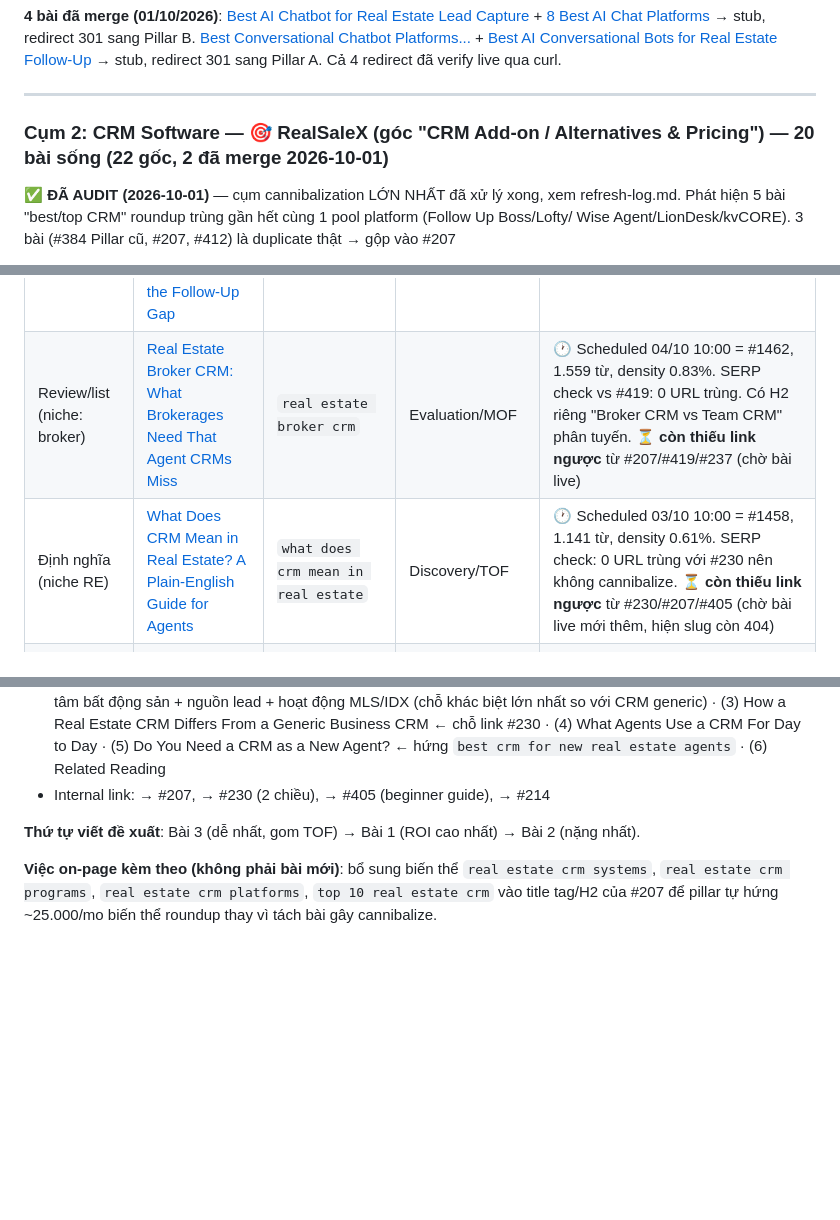
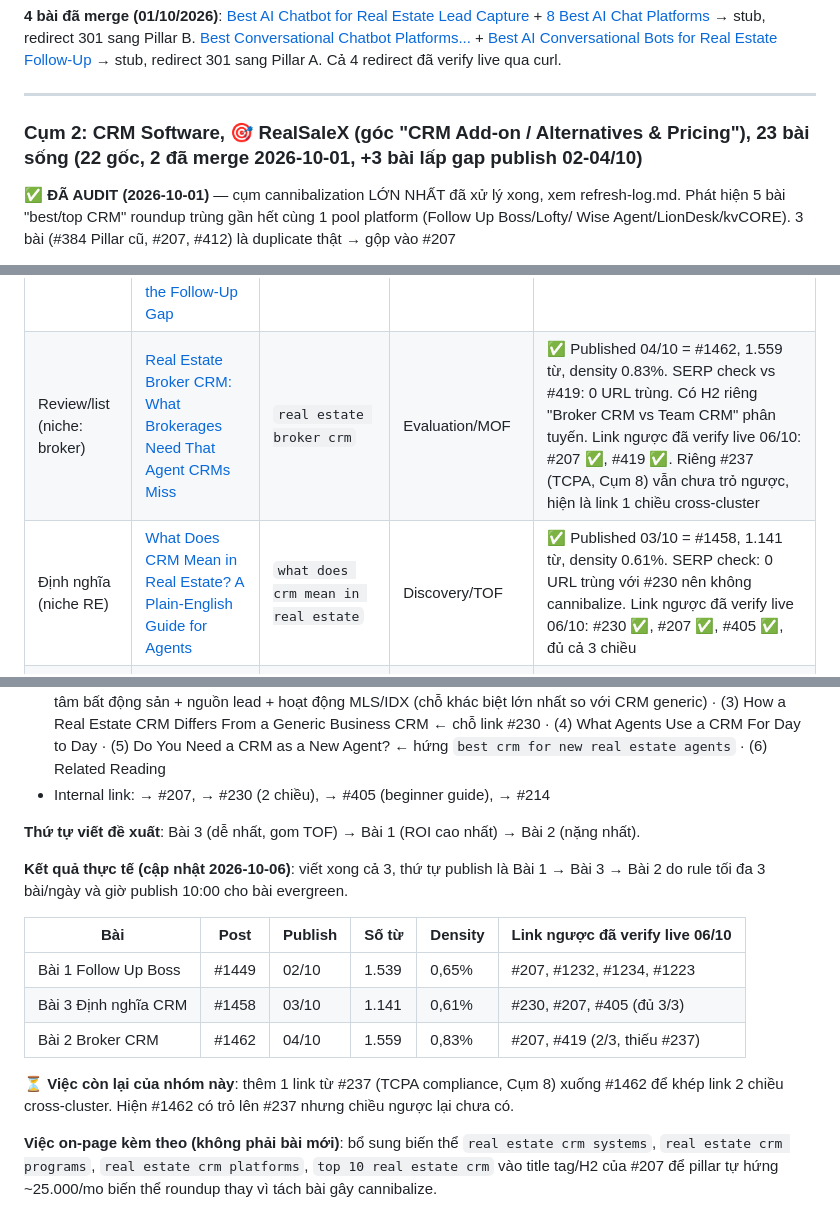
Before and after one commit to infinaqnhat/Web-Infina-AI, a Markdown page: wordpress-mcp/content-plan.md, 3 parts joined by grey strips. GitHub-like rendering; blank space fills up the shorter version.

```diff
--- a/wordpress-mcp/content-plan.md
+++ b/wordpress-mcp/content-plan.md
@@ -122,7 +122,7 @@ hiện tại, không thêm bài.
 
 ---
 
-### Cụm 2: CRM Software — 🎯 RealSaleX (góc "CRM Add-on / Alternatives & Pricing") — 20 bài sống (22 gốc, 2 đã merge 2026-10-01)
+### Cụm 2: CRM Software, 🎯 RealSaleX (góc "CRM Add-on / Alternatives & Pricing"), 23 bài sống (22 gốc, 2 đã merge 2026-10-01, +3 bài lấp gap publish 02-04/10)
 
 **✅ ĐÃ AUDIT (2026-10-01)** — cụm cannibalization LỚN NHẤT đã xử lý xong, xem refresh-log.md.
 Phát hiện 5 bài "best/top CRM" roundup trùng gần hết cùng 1 pool platform (Follow Up Boss/Lofty/
@@ -145,8 +145,8 @@ còn lại (#419 teams-niche, #444 buying-guide/BOF) giữ nguyên vì different
 | **Pillar nhẹ 🎯 RealSaleX** | [AI Intent Layer for Real Estate CRM: What It Adds](https://infina.ai/news/ai-intent-layer-for-real-estate-crm/) | `ai intent layer for real estate crm` | Evaluation/MOF | ✅ góc "bổ sung CRM sẵn có", khác hẳn roundup — đã sửa link trỏ về #207 thay vì #384 |
 | Review (brand cụ thể) 🎯 RealSaleX | [CINC CRM Review: Pricing, Features, and Buyer Follow-Up Gaps](https://infina.ai/news/cinc-crm-review-real-estate/) | `cinc crm review` | Evaluation/MOF | ✅ cluster của pillar nhẹ — đã sửa link trỏ về #207 thay vì #384 |
 | Review (brand cụ thể) 🎯 RealSaleX | [Follow Up Boss Real Estate CRM Review: Pricing, Features, and the Follow-Up Gap](https://infina.ai/news/follow-up-boss-real-estate-crm/) | `follow up boss real estate crm` | Evaluation/MOF | ✅ Published 02/10 = #1449, 1.539 từ, density 0.65%, 2 bảng giá + 3 ảnh AI. Link ra #207/#444/#1232/#1234/#1223 |
-| Review/list (niche: broker) | [Real Estate Broker CRM: What Brokerages Need That Agent CRMs Miss](https://infina.ai/news/real-estate-broker-crm/) | `real estate broker crm` | Evaluation/MOF | 🕐 Scheduled 04/10 10:00 = #1462, 1.559 từ, density 0.83%. SERP check vs #419: 0 URL trùng. Có H2 riêng "Broker CRM vs Team CRM" phân tuyến. ⏳ **còn thiếu link ngược** từ #207/#419/#237 (chờ bài live) |
-| Định nghĩa (niche RE) | [What Does CRM Mean in Real Estate? A Plain-English Guide for Agents](https://infina.ai/news/what-does-crm-mean-in-real-estate/) | `what does crm mean in real estate` | Discovery/TOF | 🕐 Scheduled 03/10 10:00 = #1458, 1.141 từ, density 0.61%. SERP check: 0 URL trùng với #230 nên không cannibalize. ⏳ **còn thiếu link ngược** từ #230/#207/#405 (chờ bài live mới thêm, hiện slug còn 404) |
+| Review/list (niche: broker) | [Real Estate Broker CRM: What Brokerages Need That Agent CRMs Miss](https://infina.ai/news/real-estate-broker-crm/) | `real estate broker crm` | Evaluation/MOF | ✅ Published 04/10 = #1462, 1.559 từ, density 0.83%. SERP check vs #419: 0 URL trùng. Có H2 riêng "Broker CRM vs Team CRM" phân tuyến. Link ngược đã verify live 06/10: #207 ✅, #419 ✅. Riêng #237 (TCPA, Cụm 8) vẫn chưa trỏ ngược, hiện là link 1 chiều cross-cluster |
+| Định nghĩa (niche RE) | [What Does CRM Mean in Real Estate? A Plain-English Guide for Agents](https://infina.ai/news/what-does-crm-mean-in-real-estate/) | `what does crm mean in real estate` | Discovery/TOF | ✅ Published 03/10 = #1458, 1.141 từ, density 0.61%. SERP check: 0 URL trùng với #230 nên không cannibalize. Link ngược đã verify live 06/10: #230 ✅, #207 ✅, #405 ✅, đủ cả 3 chiều |
 | So sánh (MOF) 🎯 RealSaleX — chưa viết | *Customer Engagement Platform vs CRM for Real Estate* | `customer engagement platform vs crm` | Evaluation/MOF | 🕐 Đã duyệt plan 30/09, chưa viết — xem "Mở rộng CEP" bên dưới |
 | Listicle chiến lược (TOF) 🎯 RealSaleX — chưa viết | *Customer Engagement Strategies for Real Estate Agents* | niche từ `digital customer engagement` + `customer engagement examples` | Discovery/TOF | 🕐 Đã duyệt plan 30/09, chưa viết — xem "Mở rộng CEP" bên dưới |
 | ~~🔎 Review/list (roundup)~~ | ~~Top CRM Tools for Real Estate Agents and Teams~~ | `crm tools for real estate` | Evaluation/MOF | ⚠️ ĐÃ MERGE (2026-10-01) vào #207, redirect 301 live |
@@ -263,6 +263,18 @@ loại nhóm đó, còn đúng 3 gap thật đáng viết bài riêng.
 
 **Thứ tự viết đề xuất**: Bài 3 (dễ nhất, gom TOF) → Bài 1 (ROI cao nhất) → Bài 2 (nặng nhất).
 
+**Kết quả thực tế (cập nhật 2026-10-06)**: viết xong cả 3, thứ tự publish là Bài 1 → Bài 3 → Bài 2
+do rule tối đa 3 bài/ngày và giờ publish 10:00 cho bài evergreen.
+
+| Bài | Post | Publish | Số từ | Density | Link ngược đã verify live 06/10 |
+|---|---|---|---|---|---|
+| Bài 1 Follow Up Boss | #1449 | 02/10 | 1.539 | 0,65% | #207, #1232, #1234, #1223 |
+| Bài 3 Định nghĩa CRM | #1458 | 03/10 | 1.141 | 0,61% | #230, #207, #405 (đủ 3/3) |
+| Bài 2 Broker CRM | #1462 | 04/10 | 1.559 | 0,83% | #207, #419 (2/3, thiếu #237) |
+
+⏳ **Việc còn lại của nhóm này**: thêm 1 link từ #237 (TCPA compliance, Cụm 8) xuống #1462 để khép
+link 2 chiều cross-cluster. Hiện #1462 có trỏ lên #237 nhưng chiều ngược lại chưa có.
+
 **Việc on-page kèm theo (không phải bài mới)**: bổ sung biến thể `real estate crm systems`,
 `real estate crm programs`, `real estate crm platforms`, `top 10 real estate crm` vào title tag/H2
 của #207 để pillar tự hứng ~25.000/mo biến thể roundup thay vì tách bài gây cannibalize.
```
Also changed, not shown: other parts of wordpress-mcp/content-plan.md (+8 -8 lines).
